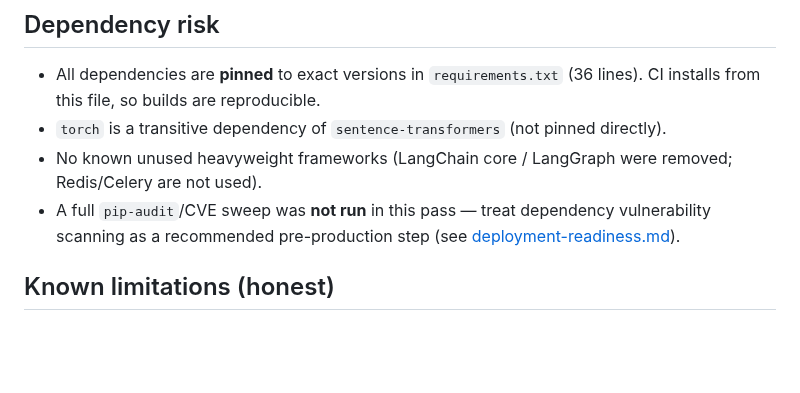
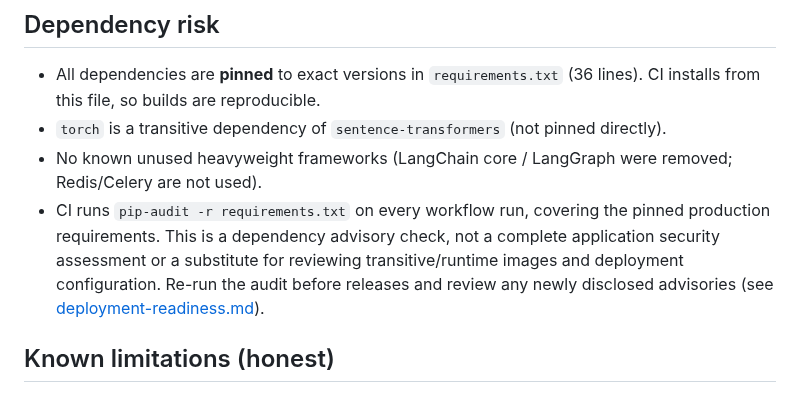
Before and after one commit to Sujeet-Kona/NEXORA, a Markdown page: docs/security.md, the part around the change. GitHub-like rendering; blank space fills up the shorter version.

Commit message:
docs: clarify CI dependency audit coverage

```diff
--- a/docs/security.md
+++ b/docs/security.md
@@ -135,8 +135,11 @@ See [multi-tenancy.md](multi-tenancy.md).
   directly).
 - No known unused heavyweight frameworks (LangChain core / LangGraph were
   removed; Redis/Celery are not used).
-- A full `pip-audit`/CVE sweep was **not run** in this pass — treat dependency
-  vulnerability scanning as a recommended pre-production step (see
+- CI runs `pip-audit -r requirements.txt` on every workflow run, covering the
+  pinned production requirements. This is a dependency advisory check, not a
+  complete application security assessment or a substitute for reviewing
+  transitive/runtime images and deployment configuration. Re-run the audit
+  before releases and review any newly disclosed advisories (see
   [deployment-readiness.md](deployment-readiness.md)).
 
 ## Known limitations (honest)
```
